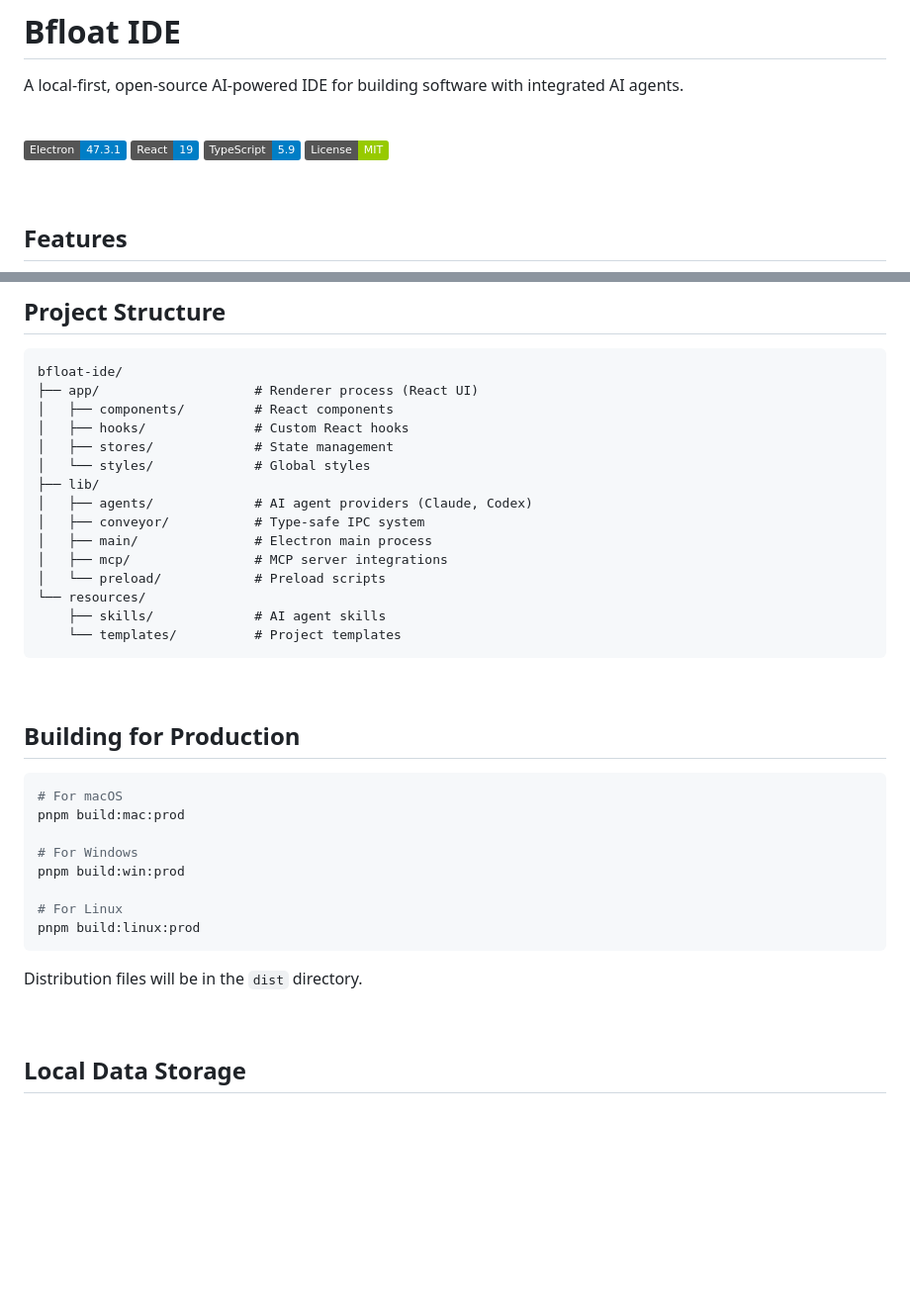
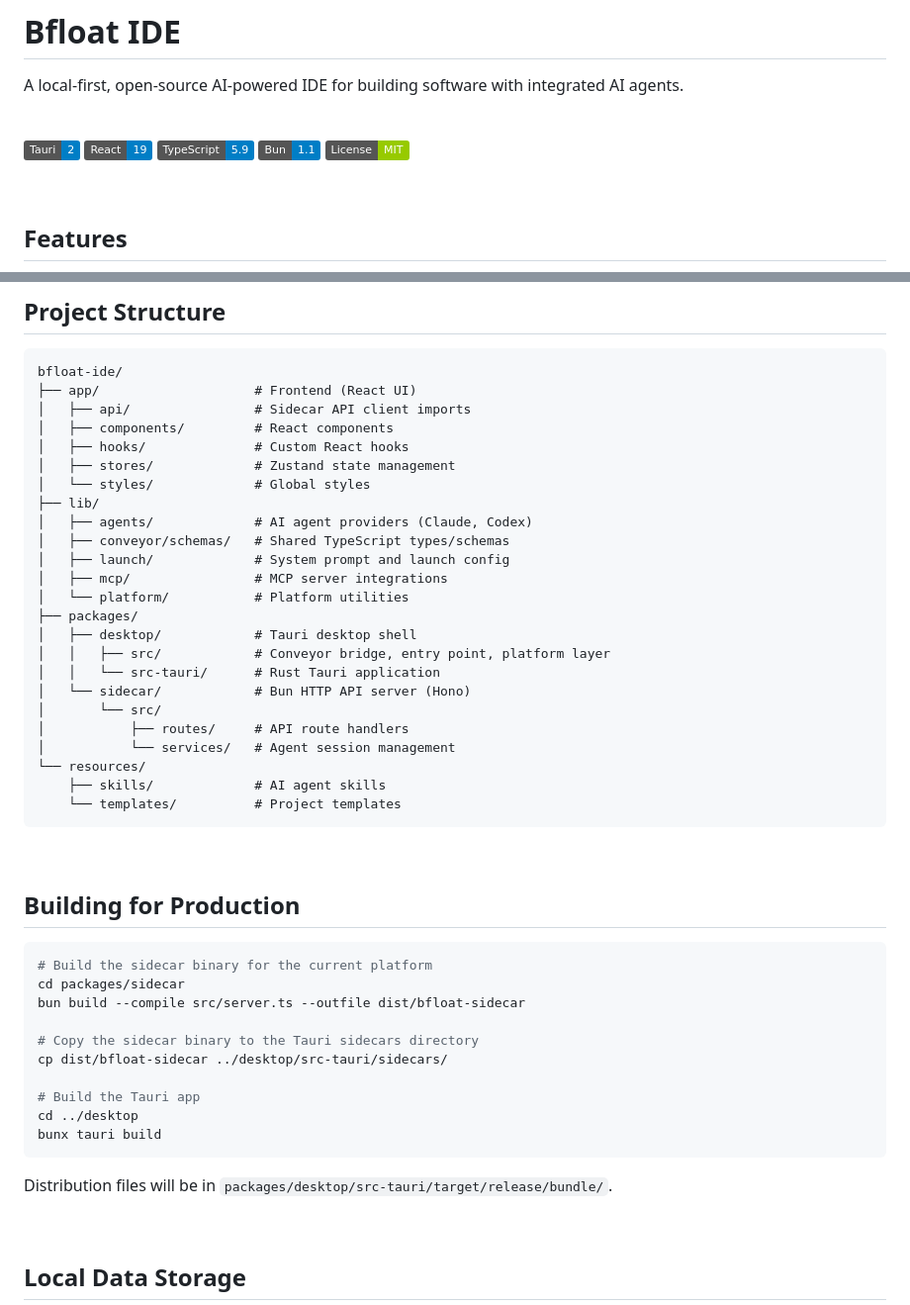
Before and after one commit to atemaguer/bfloat-ide, a Markdown page: README.md, 2 parts joined by grey strips. Shown at 99% size. Rendered like a GitHub page; badges without logos; blank space fills up the shorter version.

Commit message:
docs: Update README for Tauri + Bun sidecar architecture
Replace all Electron references with Tauri/Bun/Hono stack details,
update badges, prerequisites, project structure, dev and build
instructions.

🤖 Generated with [Claude Code](https://claude.com/claude-code)

Co-Authored-By: Claude <noreply@anthropic.com>

````diff
--- a/README.md
+++ b/README.md
@@ -4,9 +4,10 @@ A local-first, open-source AI-powered IDE for building software with integrated
 
 <br />
 
-![Electron](https://img.shields.io/badge/Electron-47.3.1-blue)
+![Tauri](https://img.shields.io/badge/Tauri-2-blue)
 ![React](https://img.shields.io/badge/React-19-blue)
 ![TypeScript](https://img.shields.io/badge/TypeScript-5.9-blue)
+![Bun](https://img.shields.io/badge/Bun-1.1-blue)
 ![License](https://img.shields.io/badge/License-MIT-green)
 
 <br />
@@ -87,17 +105,26 @@ cp .env.example .env
 
 ```
 bfloat-ide/
-├── app/                    # Renderer process (React UI)
+├── app/                    # Frontend (React UI)
+│   ├── api/                # Sidecar API client imports
 │   ├── components/         # React components
 │   ├── hooks/              # Custom React hooks
-│   ├── stores/             # State management
+│   ├── stores/             # Zustand state management
 │   └── styles/             # Global styles
 ├── lib/
 │   ├── agents/             # AI agent providers (Claude, Codex)
-│   ├── conveyor/           # Type-safe IPC system
-│   ├── main/               # Electron main process
+│   ├── conveyor/schemas/   # Shared TypeScript types/schemas
+│   ├── launch/             # System prompt and launch config
 │   ├── mcp/                # MCP server integrations
-│   └── preload/            # Preload scripts
+│   └── platform/           # Platform utilities
+├── packages/
+│   ├── desktop/            # Tauri desktop shell
+│   │   ├── src/            # Conveyor bridge, entry point, platform layer
+│   │   └── src-tauri/      # Rust Tauri application
+│   └── sidecar/            # Bun HTTP API server (Hono)
+│       └── src/
+│           ├── routes/     # API route handlers
+│           └── services/   # Agent session management
 └── resources/
     ├── skills/             # AI agent skills
     └── templates/          # Project templates
@@ -108,17 +135,19 @@ bfloat-ide/
 ## Building for Production
 
 ```bash
-# For macOS
-pnpm build:mac:prod
+# Build the sidecar binary for the current platform
+cd packages/sidecar
+bun build --compile src/server.ts --outfile dist/bfloat-sidecar
 
-# For Windows
-pnpm build:win:prod
+# Copy the sidecar binary to the Tauri sidecars directory
+cp dist/bfloat-sidecar ../desktop/src-tauri/sidecars/
 
-# For Linux
-pnpm build:linux:prod
+# Build the Tauri app
+cd ../desktop
+bunx tauri build
 ```
 
-Distribution files will be in the `dist` directory.
+Distribution files will be in `packages/desktop/src-tauri/target/release/bundle/`.
 
 <br />
 
````
Also changed, not shown: other parts of README.md (+23 -6 lines).
